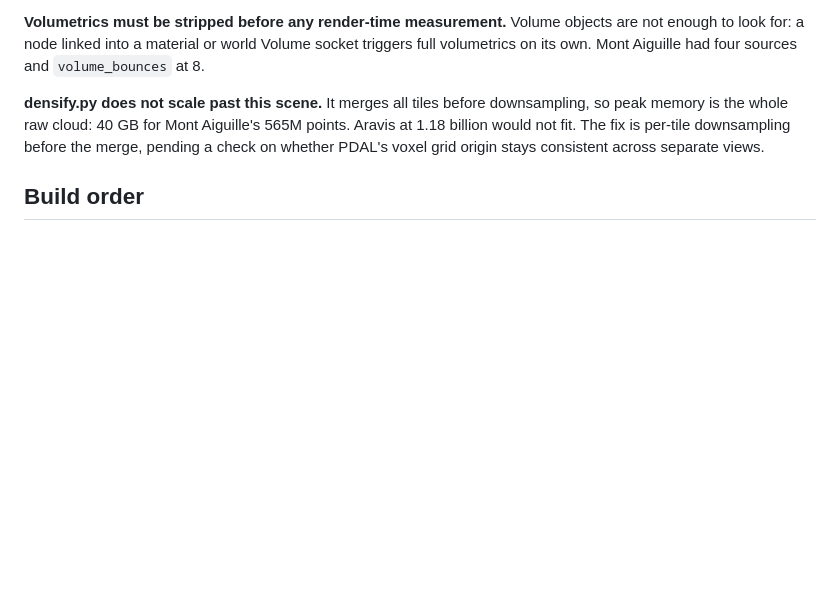
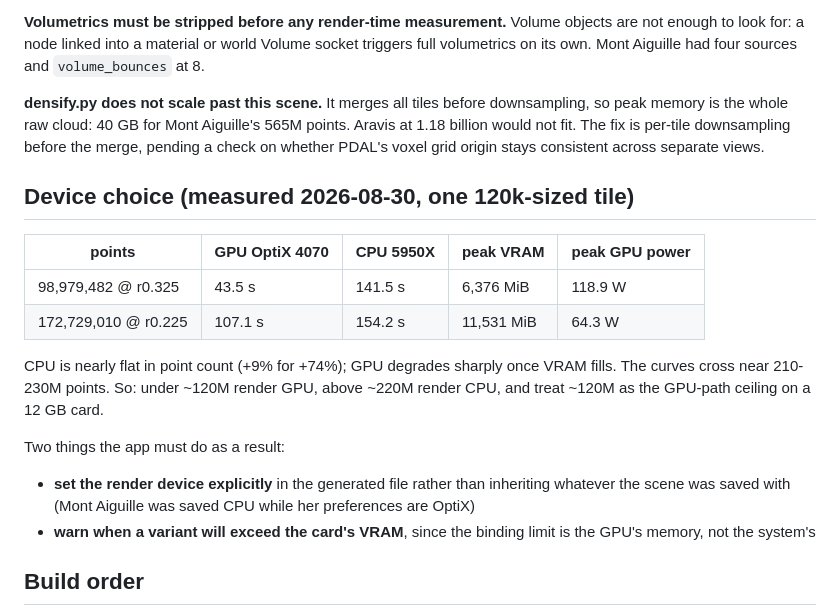
Before and after one commit to fitaine/ign-lidar-tiler, a Markdown page: PLAN.md, the part around the change. Rendered like a GitHub page; blank space fills up the shorter version.

Commit message:
Record GPU vs CPU measurements and the device rule
GPU wins under ~120M points but goes memory-bound as VRAM fills; CPU is nearly
flat in point count. The curves cross near 210-230M.

Co-Authored-By: Claude Opus 5 <noreply@anthropic.com>

```diff
--- a/PLAN.md
+++ b/PLAN.md
@@ -207,6 +207,25 @@ downsampling, so peak memory is the whole raw cloud: 40 GB for Mont Aiguille's
 downsampling before the merge, pending a check on whether PDAL's voxel grid
 origin stays consistent across separate views.
 
+## Device choice (measured 2026-08-30, one 120k-sized tile)
+
+| points | GPU OptiX 4070 | CPU 5950X | peak VRAM | peak GPU power |
+|---|---|---|---|---|
+| 98,979,482 @ r0.325 | 43.5 s | 141.5 s | 6,376 MiB | 118.9 W |
+| 172,729,010 @ r0.225 | 107.1 s | 154.2 s | 11,531 MiB | 64.3 W |
+
+CPU is nearly flat in point count (+9% for +74%); GPU degrades sharply once
+VRAM fills. The curves cross near 210-230M points. So: under ~120M render GPU,
+above ~220M render CPU, and treat ~120M as the GPU-path ceiling on a 12 GB card.
+
+Two things the app must do as a result:
+
+- **set the render device explicitly** in the generated file rather than
+  inheriting whatever the scene was saved with (Mont Aiguille was saved CPU
+  while her preferences are OptiX)
+- **warn when a variant will exceed the card's VRAM**, since the binding limit
+  is the GPU's memory, not the system's
+
 ## Build order
 
 Stage 3 first. It is the part that unblocks scenes already lit, it can be
```
